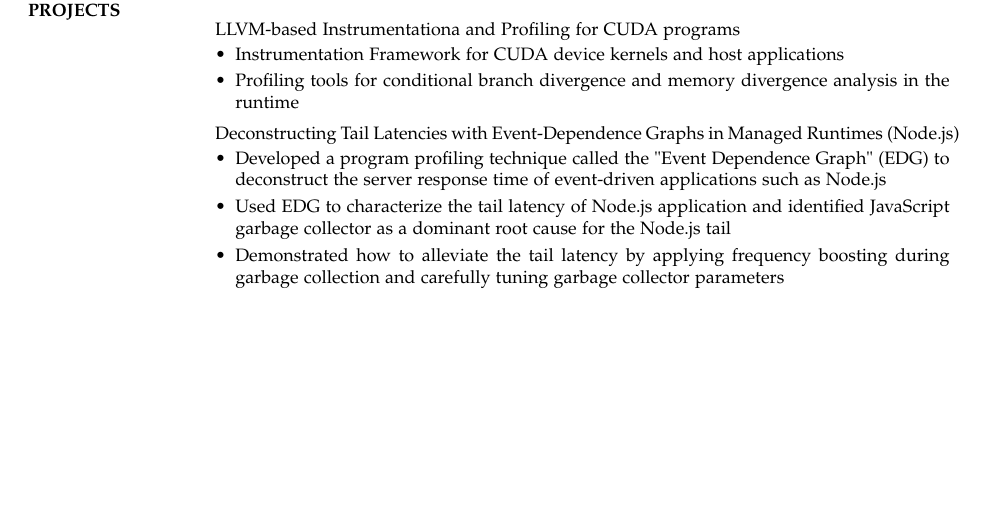
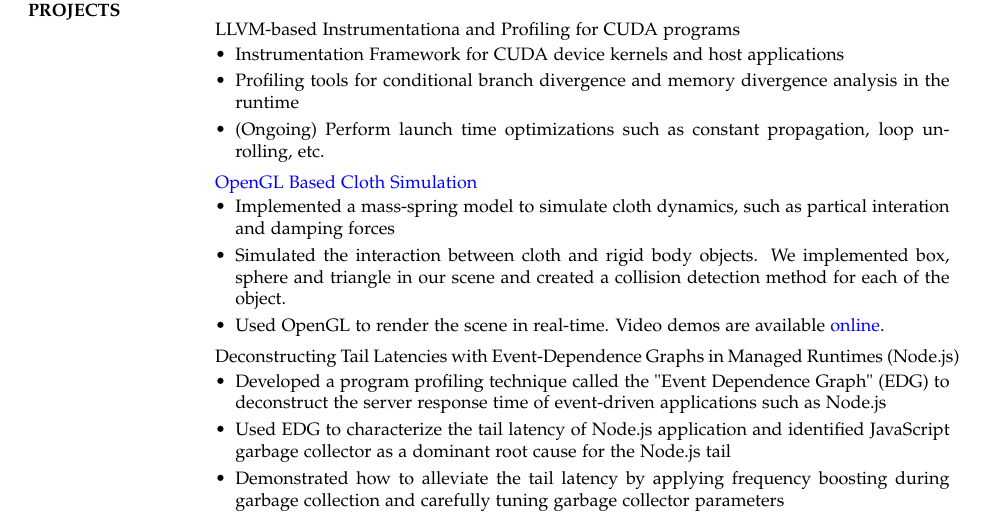
Before and after one commit to cwz920716/cv, a LaTeX CV (cv.tex): part of page 2 of 2 before the commit and part of page 2 of 3 after it, cut so that both start at the same text, the shorter picture padded with empty space. Compiled offline with pdfLaTeX.

Commit message:
cloth sim

```diff
--- a/cv.tex
+++ b/cv.tex
@@ -187,6 +187,18 @@ B.S., Software Engineering
 \vspace*{-5pt}
 	\item Instrumentation Framework for CUDA device kernels and host applications
   \item Profiling tools for conditional branch divergence and memory divergence analysis in the runtime
+  \item (Ongoing) Perform launch time optimizations such as constant propagation, loop unrolling, etc.
+\end{itemize}
+
+\medskip
+\vspace*{-7pt}
+\href{http://www.cs.utexas.edu/~wc8348/cs384g/draw.html}{OpenGL Based Cloth Simulation}\\
+\vspace*{-10pt}
+\begin{itemize}[leftmargin=*] \itemsep -3pt
+\vspace*{-5pt}
+	\item Implemented a mass-spring model to simulate cloth dynamics, such as partical interation and damping forces
+	\item Simulated the interaction between cloth and rigid body objects. We implemented box, sphere and triangle in our scene and created a collision detection method for each of the object.
+	\item Used OpenGL to render the scene in real-time. Video demos are available \href{https://www.youtube.com/playlist?list=PLhg5e7MedlDPsw6D1Lg_bPupiMRJJ9fnm&disable_polymer=true}{online}.
 \end{itemize}
 
 \medskip
```
